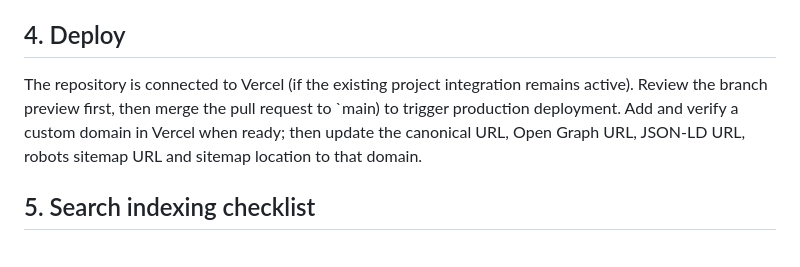
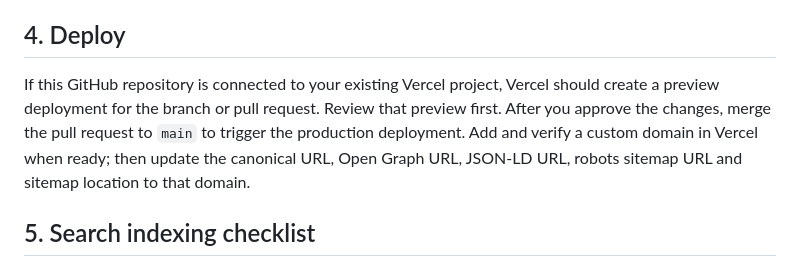
Before and after one commit to praveen-jp/sunilweb, a Markdown page: SETUP.md, the part around the change. GitHub-like rendering.

Commit message:
Clarify Vercel preview and production deployment workflow

```diff
--- a/SETUP.md
+++ b/SETUP.md
@@ -68,7 +68,7 @@ Until the correct Place ID and secrets are configured and the function is deploy
 
 ## 4. Deploy
 
-The repository is connected to Vercel (if the existing project integration remains active). Review the branch preview first, then merge the pull request to `main) to trigger production deployment. Add and verify a custom domain in Vercel when ready; then update the canonical URL, Open Graph URL, JSON-LD URL, robots sitemap URL and sitemap location to that domain.
+If this GitHub repository is connected to your existing Vercel project, Vercel should create a preview deployment for the branch or pull request. Review that preview first. After you approve the changes, merge the pull request to `main` to trigger the production deployment. Add and verify a custom domain in Vercel when ready; then update the canonical URL, Open Graph URL, JSON-LD URL, robots sitemap URL and sitemap location to that domain.
 
 ## 5. Search indexing checklist
 
```
